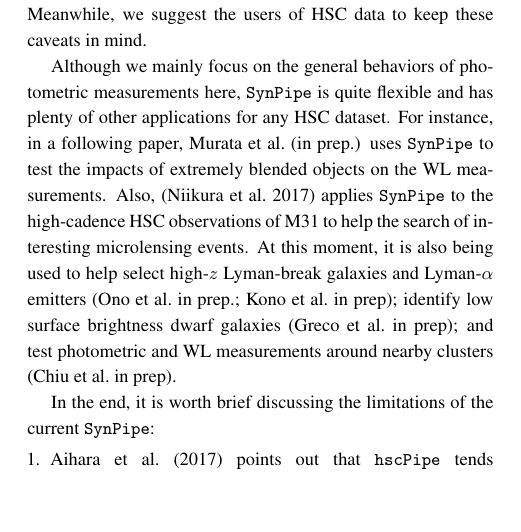
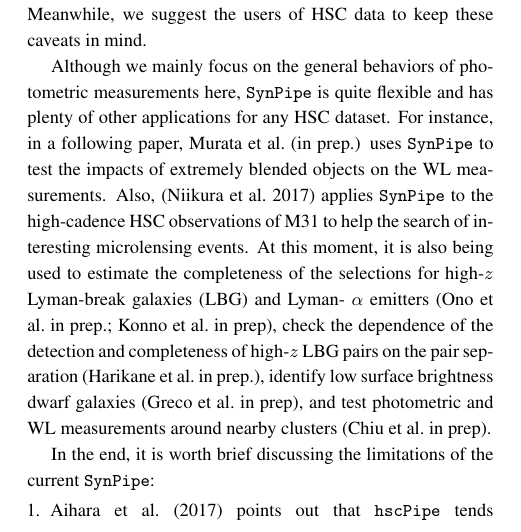
Before and after one commit to dr-guangtou/hsc_synpipe, a LaTeX thesis (draft/ms_v1.tex): part of one column of page 19 of 21, cut so that both start at the same text, the shorter picture padded with empty space. Compiled offline with pdfLaTeX.

Commit message:
Comments: Ono-san on other synpipe applications

```diff
--- a/draft/ms_v1.tex
+++ b/draft/ms_v1.tex
@@ -1737,10 +1737,12 @@
     the impacts of extremely blended objects on the WL measurements.
     Also, \citep{Niikura2017} applies \synpipe{} to the high-cadence HSC observations
     of M31 to help the search of interesting microlensing events.
-    At this moment, it is also being used to help select high-$z$ Lyman-break galaxies
-    and Lyman-$\alpha$ emitters (Ono\etal in prep.; Kono\etal in prep); identify
-    low surface brightness dwarf galaxies (Greco\etal in prep); and test photometric
-    and WL measurements around nearby clusters (Chiu\etal in prep).
+    At this moment, it is also being used to estimate the completeness of the selections
+    for high-$z$ Lyman-break galaxies (LBG) and Lyman- $\alpha$ emitters
+    (Ono\etal in prep.; Konno\etal in prep), check the dependence of the detection and
+    completeness of high-$z$ LBG pairs on the pair separation (Harikane\etal in prep.),
+    identify low surface brightness dwarf galaxies (Greco\etal in prep),
+    and test photometric and WL measurements around nearby clusters (Chiu\etal in prep).
 
     %% Caveats
     In the end, it is worth brief discussing the limitations of the current \synpipe{}:
```
